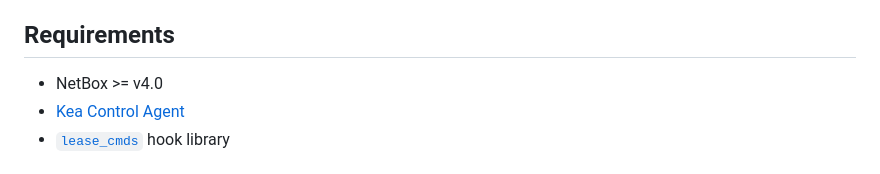
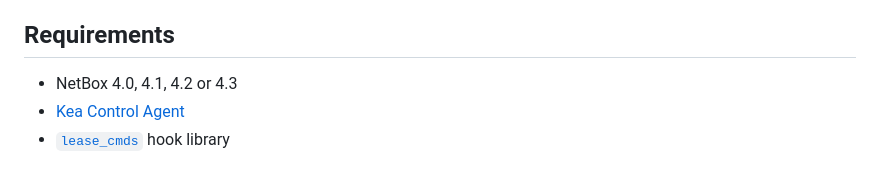
Before and after one commit to devon-mar/netbox-kea, a Markdown page: README.md, the part around the change. Drawn GitHub-style.

Commit message:
Add NetBox v4.3 support to README

```diff
--- a/README.md
+++ b/README.md
@@ -27,7 +27,7 @@ This plugin allows you to view Kea status, leases and subnets in NetBox. Go dire
 
 ## Requirements
 
-- NetBox >= v4.0
+- NetBox 4.0, 4.1, 4.2 or 4.3
 - [Kea Control Agent](https://kea.readthedocs.io/en/latest/arm/agent.html)
 - [`lease_cmds`](https://kea.readthedocs.io/en/latest/arm/hooks.html#lease-cmds-lease-commands-for-easier-lease-management) hook library
 
```
